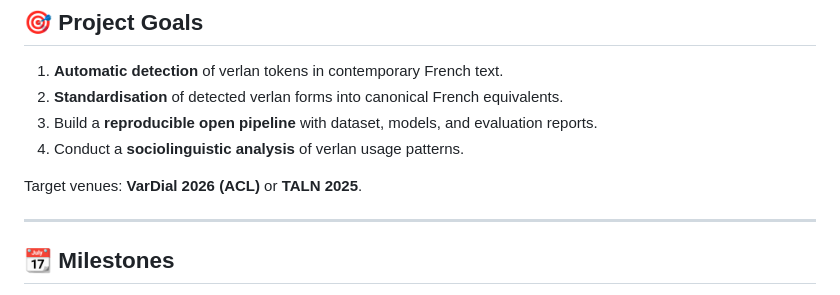
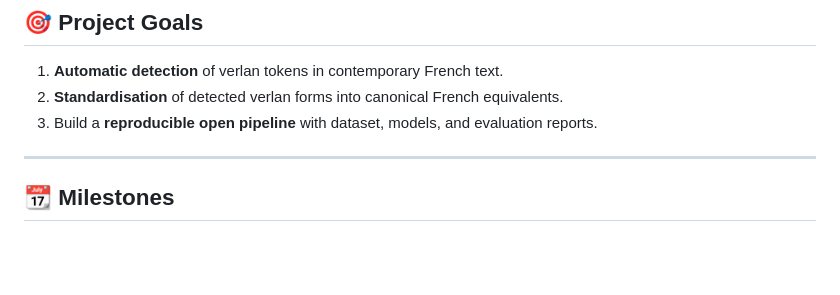
Before and after one commit to greateden/Verlan-Identification-Normalisation, a Markdown page: docs/readme.md, the part around the change. Drawn GitHub-style; blank space fills up the shorter version.

```diff
--- a/docs/readme.md
+++ b/docs/readme.md
@@ -23,9 +23,6 @@ Deadline (UTC): 2025-10-17 11:00 UTC
 1. **Automatic detection** of verlan tokens in contemporary French text.
 2. **Standardisation** of detected verlan forms into canonical French equivalents.
 3. Build a **reproducible open pipeline** with dataset, models, and evaluation reports.
-4. Conduct a **sociolinguistic analysis** of verlan usage patterns.
-
-Target venues: **VarDial 2026 (ACL)** or **TALN 2025**.
 
 ---
 
```
